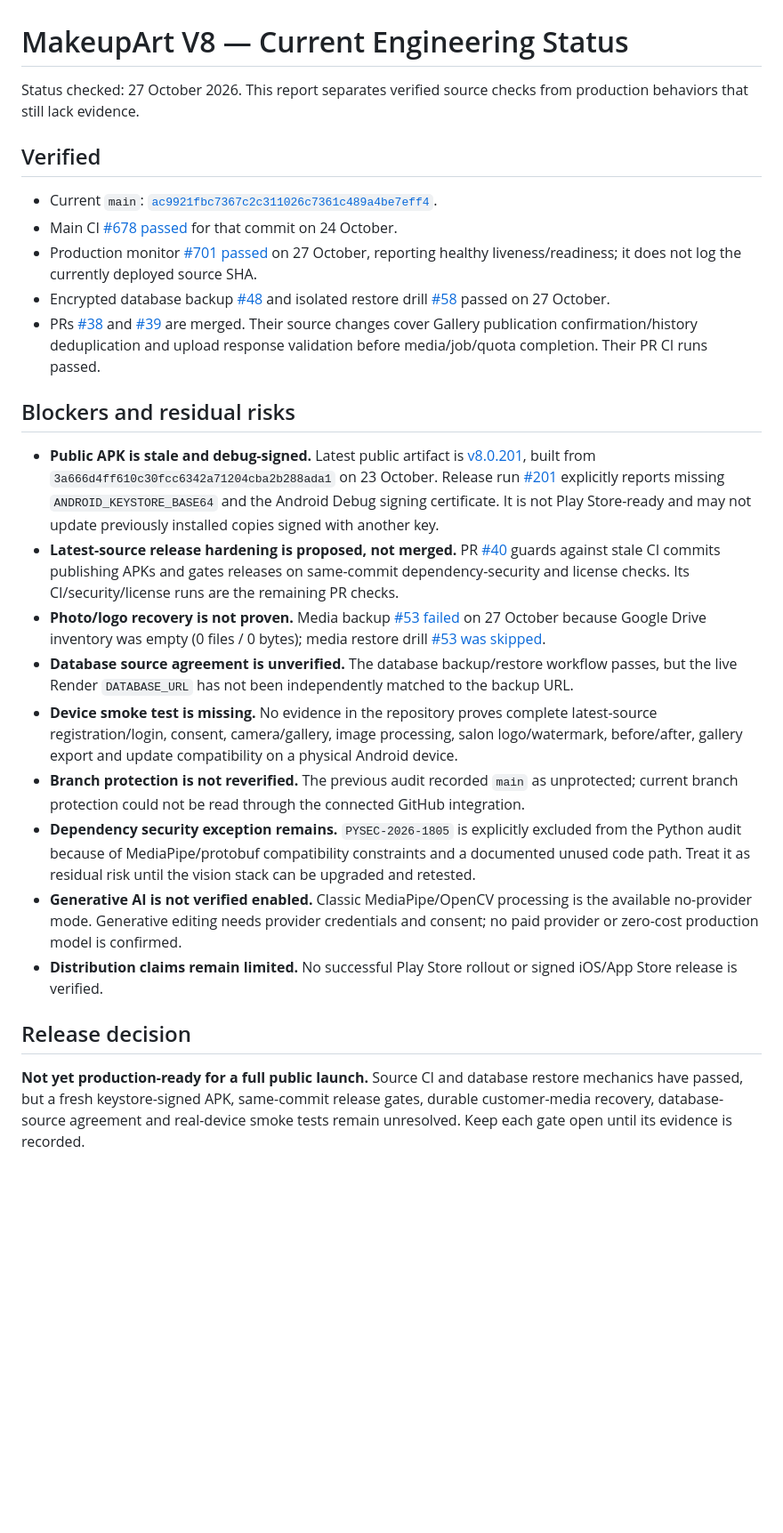
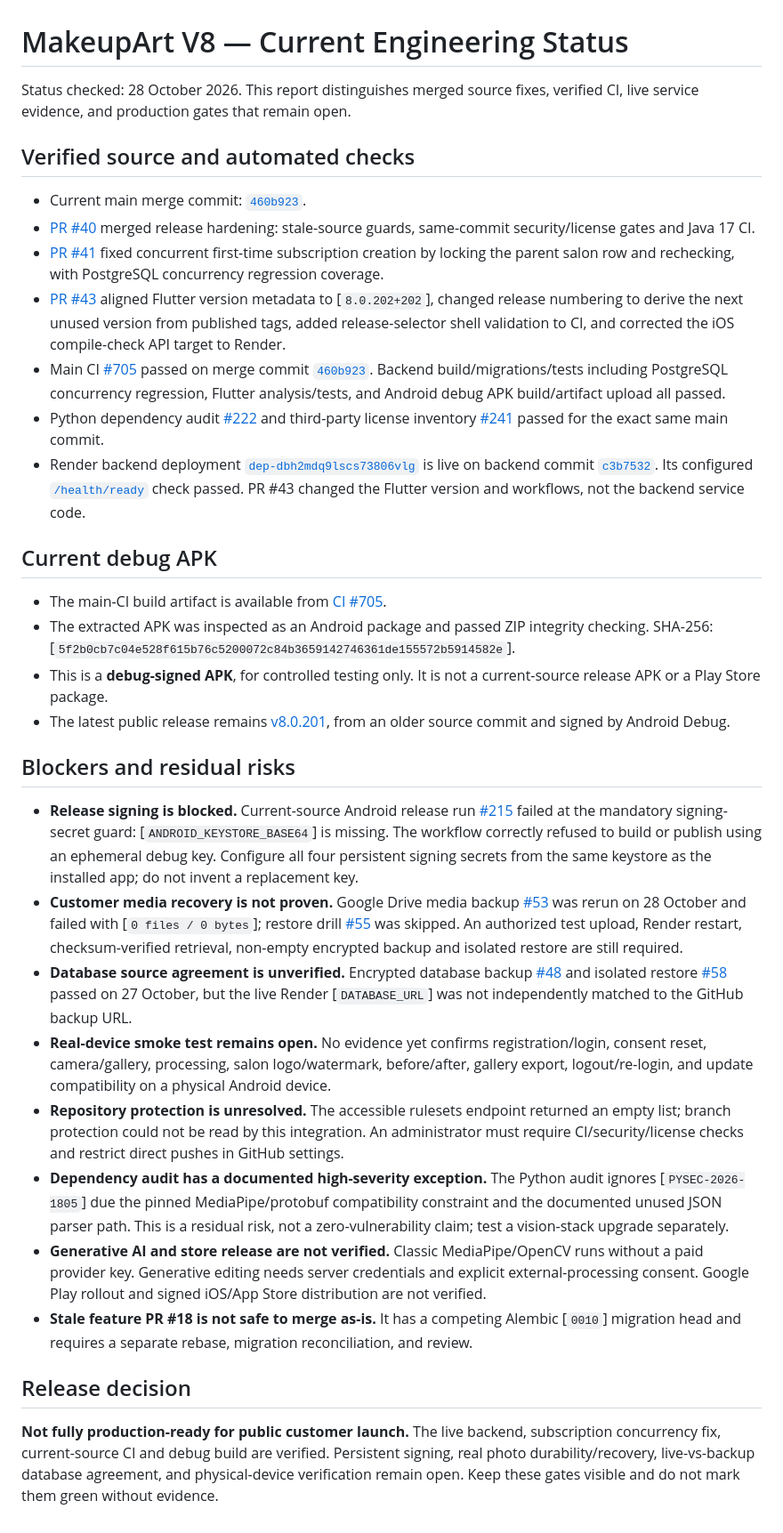
Before and after one commit to mipox331-netizen/makeupart-v8, a Markdown page: docs/FINAL_STATUS.md, the part around the change. Shown at 89% size. Drawn GitHub-style; blank space fills up the shorter version.

Commit message:
docs: refresh engineering status after verified main build

```diff
--- a/docs/FINAL_STATUS.md
+++ b/docs/FINAL_STATUS.md
@@ -1,27 +1,35 @@
 # MakeupArt V8 — Current Engineering Status
 
-Status checked: 27 October 2026. This report separates verified source checks from production behaviors that still lack evidence.
+Status checked: 28 October 2026. This report distinguishes merged source fixes, verified CI, live service evidence, and production gates that remain open.
 
-## Verified
+## Verified source and automated checks
 
-- Current `main`: [`ac9921fbc7367c2c311026c7361c489a4be7eff4`](https://github.com/mipox331-netizen/makeupart-v8/commit/ac9921fbc7367c2c311026c7361c489a4be7eff4).
-- Main CI [#678 passed](https://github.com/mipox331-netizen/makeupart-v8/actions/runs/40121282729) for that commit on 24 October.
-- Production monitor [#701 passed](https://github.com/mipox331-netizen/makeupart-v8/actions/runs/40563215368) on 27 October, reporting healthy liveness/readiness; it does not log the currently deployed source SHA.
-- Encrypted database backup [#48](https://github.com/mipox331-netizen/makeupart-v8/actions/runs/40441672336) and isolated restore drill [#58](https://github.com/mipox331-netizen/makeupart-v8/actions/runs/40441747764) passed on 27 October.
-- PRs [#38](https://github.com/mipox331-netizen/makeupart-v8/pull/38) and [#39](https://github.com/mipox331-netizen/makeupart-v8/pull/39) are merged. Their source changes cover Gallery publication confirmation/history deduplication and upload response validation before media/job/quota completion. Their PR CI runs passed.
+- Current main merge commit: [`460b923`](https://github.com/mipox331-netizen/makeupart-v8/commit/460b923cc62a3b87d4d30a8b6d769826f5879eb0).
+- [PR #40](https://github.com/mipox331-netizen/makeupart-v8/pull/40) merged release hardening: stale-source guards, same-commit security/license gates and Java 17 CI.
+- [PR #41](https://github.com/mipox331-netizen/makeupart-v8/pull/41) fixed concurrent first-time subscription creation by locking the parent salon row and rechecking, with PostgreSQL concurrency regression coverage.
+- [PR #43](https://github.com/mipox331-netizen/makeupart-v8/pull/43) aligned Flutter version metadata to [`8.0.202+202`], changed release numbering to derive the next unused version from published tags, added release-selector shell validation to CI, and corrected the iOS compile-check API target to Render.
+- Main CI [#705](https://github.com/mipox331-netizen/makeupart-v8/actions/runs/40738076624) passed on merge commit [`460b923`](https://github.com/mipox331-netizen/makeupart-v8/commit/460b923cc62a3b87d4d30a8b6d769826f5879eb0). Backend build/migrations/tests including PostgreSQL concurrency regression, Flutter analysis/tests, and Android debug APK build/artifact upload all passed.
+- Python dependency audit [#222](https://github.com/mipox331-netizen/makeupart-v8/actions/runs/40738076774) and third-party license inventory [#241](https://github.com/mipox331-netizen/makeupart-v8/actions/runs/40738076643) passed for the exact same main commit.
+- Render backend deployment [`dep-dbh2mdq9lscs73806vlg`](https://dashboard.render.com/web/srv-dav25so473hc73d7ee0g) is live on backend commit [`c3b7532`](https://github.com/mipox331-netizen/makeupart-v8/commit/c3b7532f3786dde98e4a2209480adfaf56d77dfa). Its configured [`/health/ready`](https://makeupart-api.onrender.com/health/ready) check passed. PR #43 changed the Flutter version and workflows, not the backend service code.
+
+## Current debug APK
+
+- The main-CI build artifact is available from [CI #705](https://github.com/mipox331-netizen/makeupart-v8/actions/runs/40738076624).
+- The extracted APK was inspected as an Android package and passed ZIP integrity checking. SHA-256: [`5f2b0cb7c04e528f615b76c5200072c84b3659142746361de155572b5914582e`].
+- This is a **debug-signed APK**, for controlled testing only. It is not a current-source release APK or a Play Store package.
+- The latest public release remains [v8.0.201](https://github.com/mipox331-netizen/makeupart-v8/releases/tag/v8.0.201), from an older source commit and signed by Android Debug.
 
 ## Blockers and residual risks
 
-- **Public APK is stale and debug-signed.** Latest public artifact is [v8.0.201](https://github.com/mipox331-netizen/makeupart-v8/releases/tag/v8.0.201), built from `3a666d4ff610c30fcc6342a71204cba2b288ada1` on 23 October. Release run [#201](https://github.com/mipox331-netizen/makeupart-v8/actions/runs/39967233385) explicitly reports missing `ANDROID_KEYSTORE_BASE64` and the Android Debug signing certificate. It is not Play Store-ready and may not update previously installed copies signed with another key.
-- **Latest-source release hardening is proposed, not merged.** PR [#40](https://github.com/mipox331-netizen/makeupart-v8/pull/40) guards against stale CI commits publishing APKs and gates releases on same-commit dependency-security and license checks. Its CI/security/license runs are the remaining PR checks.
-- **Photo/logo recovery is not proven.** Media backup [#53 failed](https://github.com/mipox331-netizen/makeupart-v8/actions/runs/40442965971) on 27 October because Google Drive inventory was empty (0 files / 0 bytes); media restore drill [#53 was skipped](https://github.com/mipox331-netizen/makeupart-v8/actions/runs/40442985353).
-- **Database source agreement is unverified.** The database backup/restore workflow passes, but the live Render `DATABASE_URL` has not been independently matched to the backup URL.
-- **Device smoke test is missing.** No evidence in the repository proves complete latest-source registration/login, consent, camera/gallery, image processing, salon logo/watermark, before/after, gallery export and update compatibility on a physical Android device.
-- **Branch protection is not reverified.** The previous audit recorded `main` as unprotected; current branch protection could not be read through the connected GitHub integration.
-- **Dependency security exception remains.** `PYSEC-2026-1805` is explicitly excluded from the Python audit because of MediaPipe/protobuf compatibility constraints and a documented unused code path. Treat it as residual risk until the vision stack can be upgraded and retested.
-- **Generative AI is not verified enabled.** Classic MediaPipe/OpenCV processing is the available no-provider mode. Generative editing needs provider credentials and consent; no paid provider or zero-cost production model is confirmed.
-- **Distribution claims remain limited.** No successful Play Store rollout or signed iOS/App Store release is verified.
+- **Release signing is blocked.** Current-source Android release run [#215](https://github.com/mipox331-netizen/makeupart-v8/actions/runs/40738596006) failed at the mandatory signing-secret guard: [`ANDROID_KEYSTORE_BASE64`] is missing. The workflow correctly refused to build or publish using an ephemeral debug key. Configure all four persistent signing secrets from the same keystore as the installed app; do not invent a replacement key.
+- **Customer media recovery is not proven.** Google Drive media backup [#53](https://github.com/mipox331-netizen/makeupart-v8/actions/runs/40442965971) was rerun on 28 October and failed with [`0 files / 0 bytes`]; restore drill [#55](https://github.com/mipox331-netizen/makeupart-v8/actions/runs/40732934379) was skipped. An authorized test upload, Render restart, checksum-verified retrieval, non-empty encrypted backup and isolated restore are still required.
+- **Database source agreement is unverified.** Encrypted database backup [#48](https://github.com/mipox331-netizen/makeupart-v8/actions/runs/40441672336) and isolated restore [#58](https://github.com/mipox331-netizen/makeupart-v8/actions/runs/40441747764) passed on 27 October, but the live Render [`DATABASE_URL`] was not independently matched to the GitHub backup URL.
+- **Real-device smoke test remains open.** No evidence yet confirms registration/login, consent reset, camera/gallery, processing, salon logo/watermark, before/after, gallery export, logout/re-login, and update compatibility on a physical Android device.
+- **Repository protection is unresolved.** The accessible rulesets endpoint returned an empty list; branch protection could not be read by this integration. An administrator must require CI/security/license checks and restrict direct pushes in GitHub settings.
+- **Dependency audit has a documented high-severity exception.** The Python audit ignores [`PYSEC-2026-1805`] due the pinned MediaPipe/protobuf compatibility constraint and the documented unused JSON parser path. This is a residual risk, not a zero-vulnerability claim; test a vision-stack upgrade separately.
+- **Generative AI and store release are not verified.** Classic MediaPipe/OpenCV runs without a paid provider key. Generative editing needs server credentials and explicit external-processing consent. Google Play rollout and signed iOS/App Store distribution are not verified.
+- **Stale feature PR #18 is not safe to merge as-is.** It has a competing Alembic [`0010`] migration head and requires a separate rebase, migration reconciliation, and review.
 
 ## Release decision
 
-**Not yet production-ready for a full public launch.** Source CI and database restore mechanics have passed, but a fresh keystore-signed APK, same-commit release gates, durable customer-media recovery, database-source agreement and real-device smoke tests remain unresolved. Keep each gate open until its evidence is recorded.
+**Not fully production-ready for public customer launch.** The live backend, subscription concurrency fix, current-source CI and debug build are verified. Persistent signing, real photo durability/recovery, live-vs-backup database agreement, and physical-device verification remain open. Keep these gates visible and do not mark them green without evidence.
```
